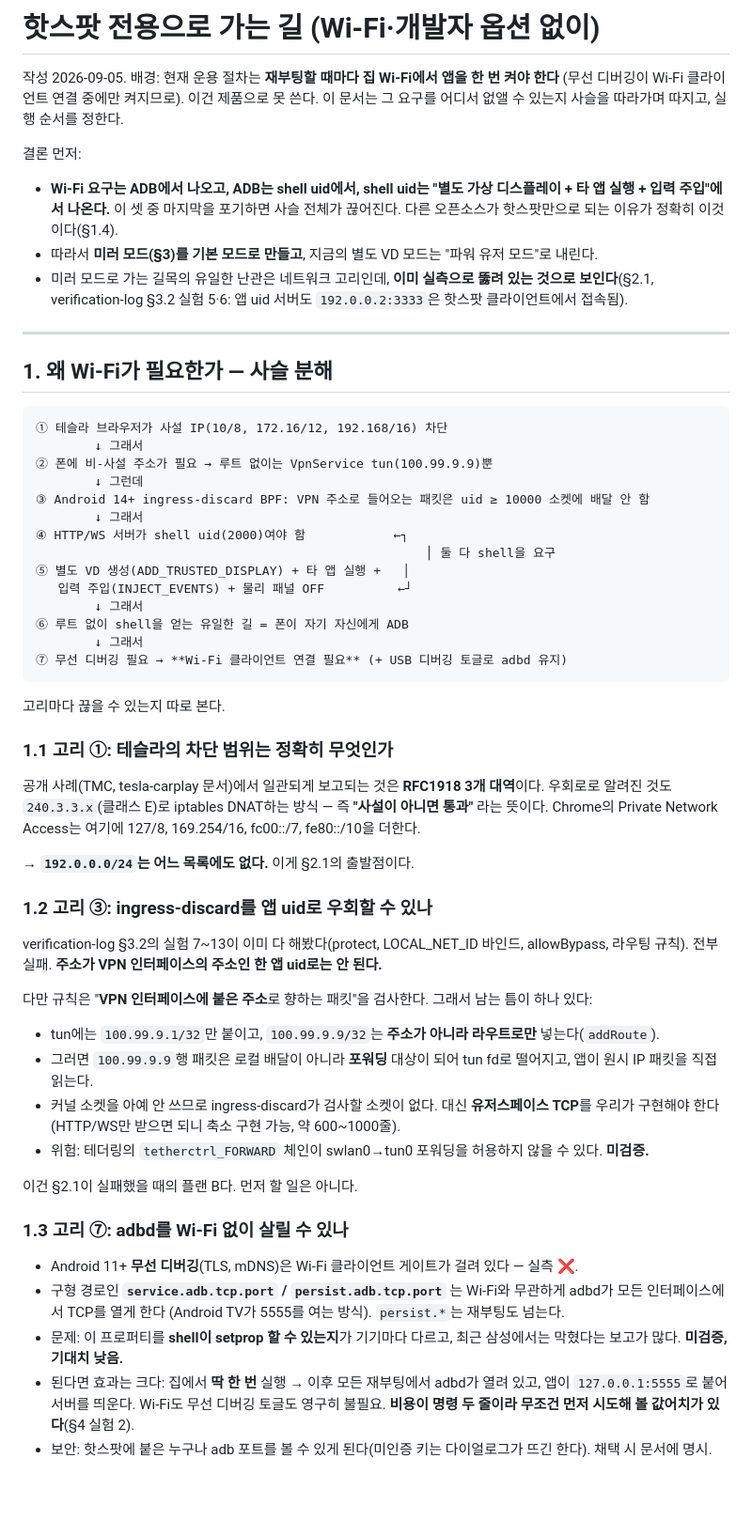
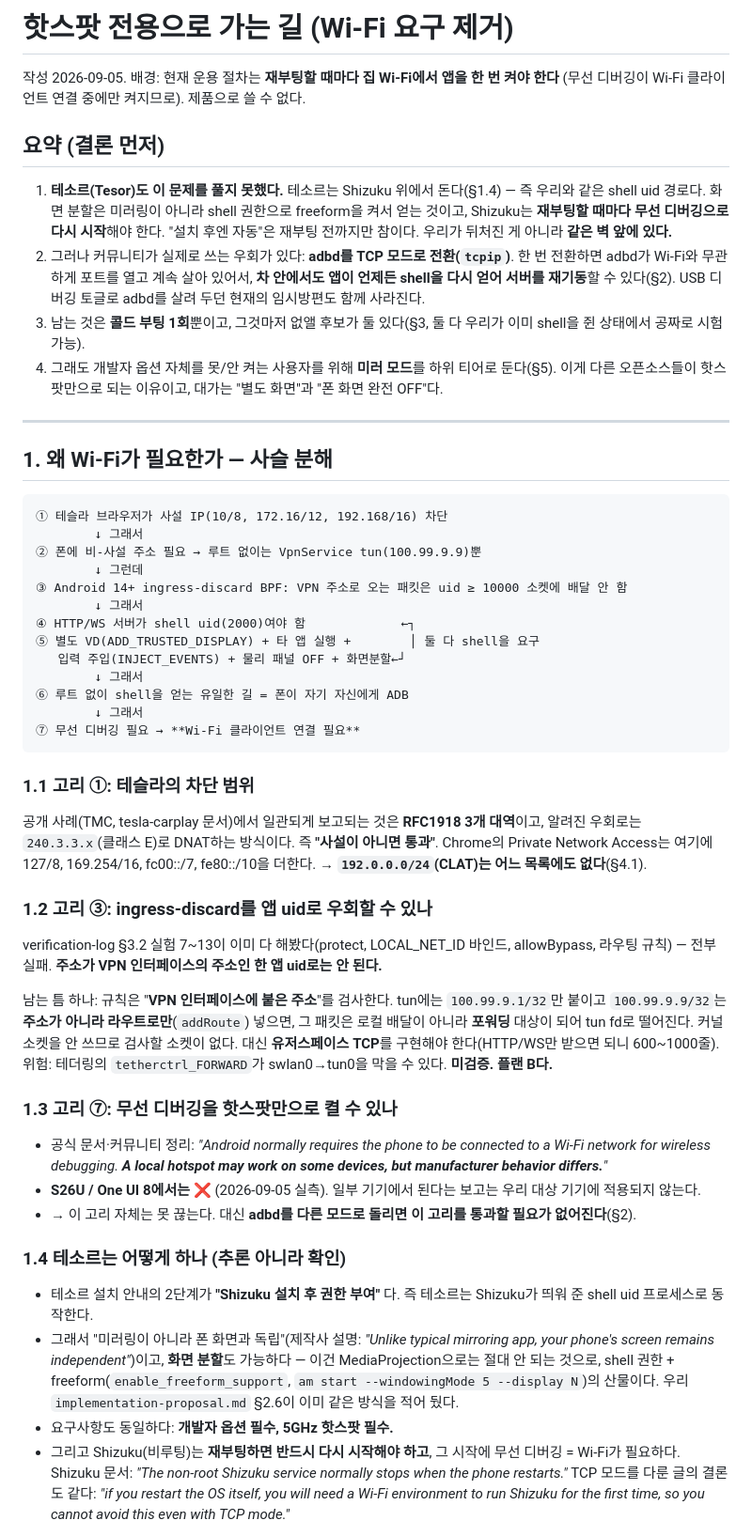
Before and after one commit to paikku/whoareyou, a Markdown page: docs/hotspot-only.md, the part around one of its changes. Shown at 94% size. Drawn GitHub-style; blank space fills up the shorter version.

````diff
--- a/docs/hotspot-only.md
+++ b/docs/hotspot-only.md
@@ -1,16 +1,19 @@
-# 핫스팟 전용으로 가는 길 (Wi-Fi·개발자 옵션 없이)
+# 핫스팟 전용으로 가는 길 (Wi-Fi 요구 제거)
 
 작성 2026-09-05. 배경: 현재 운용 절차는 **재부팅할 때마다 집 Wi-Fi에서 앱을 한 번 켜야 한다**
-(무선 디버깅이 Wi-Fi 클라이언트 연결 중에만 켜지므로). 이건 제품으로 못 쓴다.
-이 문서는 그 요구를 어디서 없앨 수 있는지 사슬을 따라가며 따지고, 실행 순서를 정한다.
+(무선 디버깅이 Wi-Fi 클라이언트 연결 중에만 켜지므로). 제품으로 쓸 수 없다.
 
-결론 먼저:
+## 요약 (결론 먼저)
 
-- **Wi-Fi 요구는 ADB에서 나오고, ADB는 shell uid에서, shell uid는 "별도 가상 디스플레이 + 타 앱 실행 + 입력 주입"에서 나온다.**
-  이 셋 중 마지막을 포기하면 사슬 전체가 끊어진다. 다른 오픈소스가 핫스팟만으로 되는 이유가 정확히 이것이다(§1.4).
-- 따라서 **미러 모드(§3)를 기본 모드로 만들고**, 지금의 별도 VD 모드는 "파워 유저 모드"로 내린다.
-- 미러 모드로 가는 길목의 유일한 난관은 네트워크 고리인데, **이미 실측으로 뚫려 있는 것으로 보인다**(§2.1,
-  verification-log §3.2 실험 5·6: 앱 uid 서버도 `192.0.0.2:3333`은 핫스팟 클라이언트에서 접속됨).
+1. **테소르(Tesor)도 이 문제를 풀지 못했다.** 테소르는 Shizuku 위에서 돈다(§1.4) — 즉 우리와 같은 shell uid 경로다.
+   화면 분할은 미러링이 아니라 shell 권한으로 freeform을 켜서 얻는 것이고, Shizuku는 **재부팅할 때마다 무선 디버깅으로 다시 시작**해야 한다.
+   "설치 후엔 자동"은 재부팅 전까지만 참이다. 우리가 뒤처진 게 아니라 **같은 벽 앞에 있다.**
+2. 그러나 커뮤니티가 실제로 쓰는 우회가 있다: **adbd를 TCP 모드로 전환(`tcpip`)**. 한 번 전환하면 adbd가 Wi-Fi와 무관하게
+   포트를 열고 계속 살아 있어서, **차 안에서도 앱이 언제든 shell을 다시 얻어 서버를 재기동**할 수 있다(§2).
+   USB 디버깅 토글로 adbd를 살려 두던 현재의 임시방편도 함께 사라진다.
+3. 남는 것은 **콜드 부팅 1회**뿐이고, 그것마저 없앨 후보가 둘 있다(§3, 둘 다 우리가 이미 shell을 쥔 상태에서 공짜로 시험 가능).
+4. 그래도 개발자 옵션 자체를 못/안 켜는 사용자를 위해 **미러 모드**를 하위 티어로 둔다(§5). 이게 다른 오픈소스들이 핫스팟만으로 되는 이유이고,
+   대가는 "별도 화면"과 "폰 화면 완전 OFF"다.
 
 ---
 
@@ -19,51 +22,51 @@
 ```
 ① 테슬라 브라우저가 사설 IP(10/8, 172.16/12, 192.168/16) 차단
         ↓ 그래서
-② 폰에 비-사설 주소가 필요 → 루트 없이는 VpnService tun(100.99.9.9)뿐
+② 폰에 비-사설 주소 필요 → 루트 없이는 VpnService tun(100.99.9.9)뿐
         ↓ 그런데
-③ Android 14+ ingress-discard BPF: VPN 주소로 들어오는 패킷은 uid ≥ 10000 소켓에 배달 안 함
+③ Android 14+ ingress-discard BPF: VPN 주소로 오는 패킷은 uid ≥ 10000 소켓에 배달 안 함
         ↓ 그래서
-④ HTTP/WS 서버가 shell uid(2000)여야 함            ←┐
-                                                     │ 둘 다 shell을 요구
-⑤ 별도 VD 생성(ADD_TRUSTED_DISPLAY) + 타 앱 실행 +   │
-   입력 주입(INJECT_EVENTS) + 물리 패널 OFF          ←┘
+④ HTTP/WS 서버가 shell uid(2000)여야 함             ←┐
+⑤ 별도 VD(ADD_TRUSTED_DISPLAY) + 타 앱 실행 +        │ 둘 다 shell을 요구
+   입력 주입(INJECT_EVENTS) + 물리 패널 OFF + 화면분할←┘
         ↓ 그래서
 ⑥ 루트 없이 shell을 얻는 유일한 길 = 폰이 자기 자신에게 ADB
         ↓ 그래서
-⑦ 무선 디버깅 필요 → **Wi-Fi 클라이언트 연결 필요** (+ USB 디버깅 토글로 adbd 유지)
+⑦ 무선 디버깅 필요 → **Wi-Fi 클라이언트 연결 필요**
 ```
 
-고리마다 끊을 수 있는지 따로 본다.
+### 1.1 고리 ①: 테슬라의 차단 범위
 
-### 1.1 고리 ①: 테슬라의 차단 범위는 정확히 무엇인가
-
-공개 사례(TMC, tesla-carplay 문서)에서 일관되게 보고되는 것은 **RFC1918 3개 대역**이다.
-우회로로 알려진 것도 `240.3.3.x`(클래스 E)로 iptables DNAT하는 방식 — 즉 **"사설이 아니면 통과"** 라는 뜻이다.
-Chrome의 Private Network Access는 여기에 127/8, 169.254/16, fc00::/7, fe80::/10을 더한다.
-
-→ **`192.0.0.0/24`는 어느 목록에도 없다.** 이게 §2.1의 출발점이다.
+공개 사례(TMC, tesla-carplay 문서)에서 일관되게 보고되는 것은 **RFC1918 3개 대역**이고, 알려진 우회로는
+`240.3.3.x`(클래스 E)로 DNAT하는 방식이다. 즉 **"사설이 아니면 통과"**. Chrome의 Private Network Access는 여기에
+127/8, 169.254/16, fc00::/7, fe80::/10을 더한다. → **`192.0.0.0/24`(CLAT)는 어느 목록에도 없다**(§4.1).
 
 ### 1.2 고리 ③: ingress-discard를 앱 uid로 우회할 수 있나
 
-verification-log §3.2의 실험 7~13이 이미 다 해봤다(protect, LOCAL_NET_ID 바인드, allowBypass, 라우팅 규칙).
-전부 실패. **주소가 VPN 인터페이스의 주소인 한 앱 uid로는 안 된다.**
+verification-log §3.2 실험 7~13이 이미 다 해봤다(protect, LOCAL_NET_ID 바인드, allowBypass, 라우팅 규칙) — 전부 실패.
+**주소가 VPN 인터페이스의 주소인 한 앱 uid로는 안 된다.**
 
-다만 규칙은 "**VPN 인터페이스에 붙은 주소**로 향하는 패킷"을 검사한다. 그래서 남는 틈이 하나 있다:
+남는 틈 하나: 규칙은 "**VPN 인터페이스에 붙은 주소**"를 검사한다. tun에는 `100.99.9.1/32`만 붙이고
+`100.99.9.9/32`는 **주소가 아니라 라우트로만**(`addRoute`) 넣으면, 그 패킷은 로컬 배달이 아니라 **포워딩** 대상이 되어
+tun fd로 떨어진다. 커널 소켓을 안 쓰므로 검사할 소켓이 없다. 대신 **유저스페이스 TCP**를 구현해야 한다(HTTP/WS만 받으면 되니 600~1000줄).
+위험: 테더링의 `tetherctrl_FORWARD`가 swlan0→tun0을 막을 수 있다. **미검증. 플랜 B다.**
 
-- tun에는 `100.99.9.1/32`만 붙이고, `100.99.9.9/32`는 **주소가 아니라 라우트로만** 넣는다(`addRoute`).
-- 그러면 `100.99.9.9`행 패킷은 로컬 배달이 아니라 **포워딩** 대상이 되어 tun fd로 떨어지고, 앱이 원시 IP 패킷을 직접 읽는다.
-- 커널 소켓을 아예 안 쓰므로 ingress-discard가 검사할 소켓이 없다. 대신 **유저스페이스 TCP**를 우리가 구현해야 한다(HTTP/WS만 받으면 되니 축소 구현 가능, 약 600~1000줄).
-- 위험: 테더링의 `tetherctrl_FORWARD` 체인이 swlan0→tun0 포워딩을 허용하지 않을 수 있다. **미검증.**
+### 1.3 고리 ⑦: 무선 디버깅을 핫스팟만으로 켤 수 있나
 
-이건 §2.1이 실패했을 때의 플랜 B다. 먼저 할 일은 아니다.
+- 공식 문서·커뮤니티 정리: *"Android normally requires the phone to be connected to a Wi-Fi network for wireless debugging.
+  **A local hotspot may work on some devices, but manufacturer behavior differs.**"*
+- **S26U / One UI 8에서는 ❌** (2026-09-05 실측). 일부 기기에서 된다는 보고는 우리 대상 기기에 적용되지 않는다.
+- → 이 고리 자체는 못 끊는다. 대신 **adbd를 다른 모드로 돌리면 이 고리를 통과할 필요가 없어진다**(§2).
 
-### 1.3 고리 ⑦: adbd를 Wi-Fi 없이 살릴 수 있나
+### 1.4 테소르는 어떻게 하나 (추론 아니라 확인)
 
-- Android 11+ **무선 디버깅**(TLS, mDNS)은 Wi-Fi 클라이언트 게이트가 걸려 있다 — 실측 ❌.
-- 구형 경로인 **`service.adb.tcp.port` / `persist.adb.tcp.port`** 는 Wi-Fi와 무관하게 adbd가 모든 인터페이스에서 TCP를 열게 한다
-  (Android TV가 5555를 여는 방식). `persist.*`는 재부팅도 넘는다.
-- 문제: 이 프로퍼티를 **shell이 setprop 할 수 있는지**가 기기마다 다르고, 최근 삼성에서는 막혔다는 보고가 많다. **미검증, 기대치 낮음.**
-- 된다면 효과는 크다: 집에서 **딱 한 번** 실행 → 이후 모든 재부팅에서 adbd가 열려 있고, 앱이 `127.0.0.1:5555`로 붙어 서버를 띄운다.
-  Wi-Fi도 무선 디버깅 토글도 영구히 불필요. **비용이 명령 두 줄이라 무조건 먼저 시도해 볼 값어치가 있다**(§4 실험 2).
-- 보안: 핫스팟에 붙은 누구나 adb 포트를 볼 수 있게 된다(미인증 키는 다이얼로그가 뜨긴 한다). 채택 시 문서에 명시.
+- 테소르 설치 안내의 2단계가 **"Shizuku 설치 후 권한 부여"** 다. 즉 테소르는 Shizuku가 띄워 준 shell uid 프로세스로 동작한다.
+- 그래서 "미러링이 아니라 폰 화면과 독립"(제작사 설명: *"Unlike typical mirroring app, your phone's screen remains independent"*)이고,
+  **화면 분할**도 가능하다 — 이건 MediaProjection으로는 절대 안 되는 것으로, shell 권한 + freeform(`enable_freeform_support`,
+  `am start --windowingMode 5 --display N`)의 산물이다. 우리 `implementation-proposal.md` §2.6이 이미 같은 방식을 적어 뒀다.
+- 요구사항도 동일하다: **개발자 옵션 필수, 5GHz 핫스팟 필수.**
+- 그리고 Shizuku(비루팅)는 **재부팅하면 반드시 다시 시작해야 하고**, 그 시작에 무선 디버깅 = Wi-Fi가 필요하다.
+  Shizuku 문서: *"The non-root Shizuku service normally stops when the phone restarts."*
+  TCP 모드를 다룬 글의 결론도 같다: *"if you restart the OS itself, you will need a Wi-Fi environment to run Shizuku for the first time,
+  so you cannot avoid this even with TCP mode."*
 
````
Also changed, not shown: other parts of docs/hotspot-only.md (+96 -80 lines).
